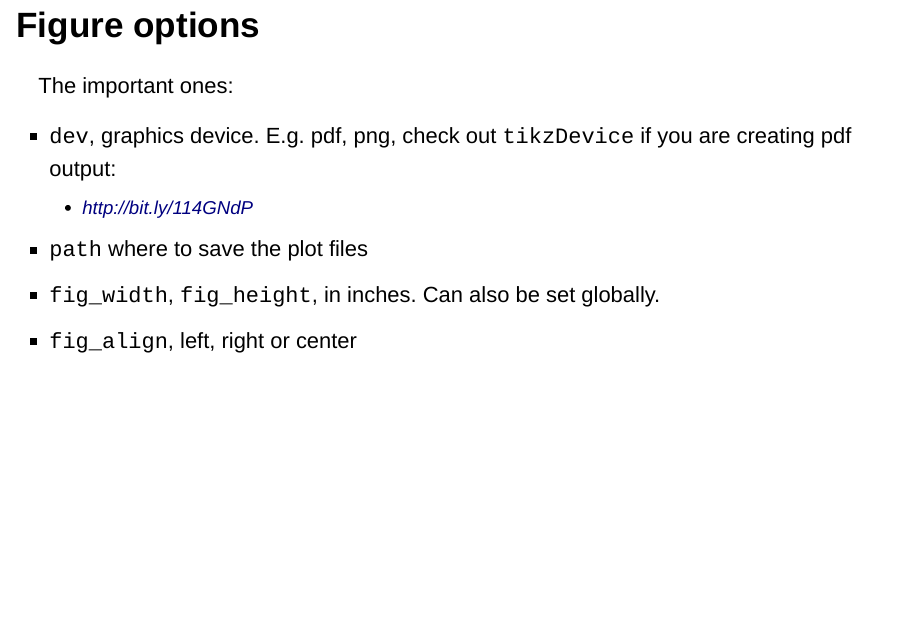
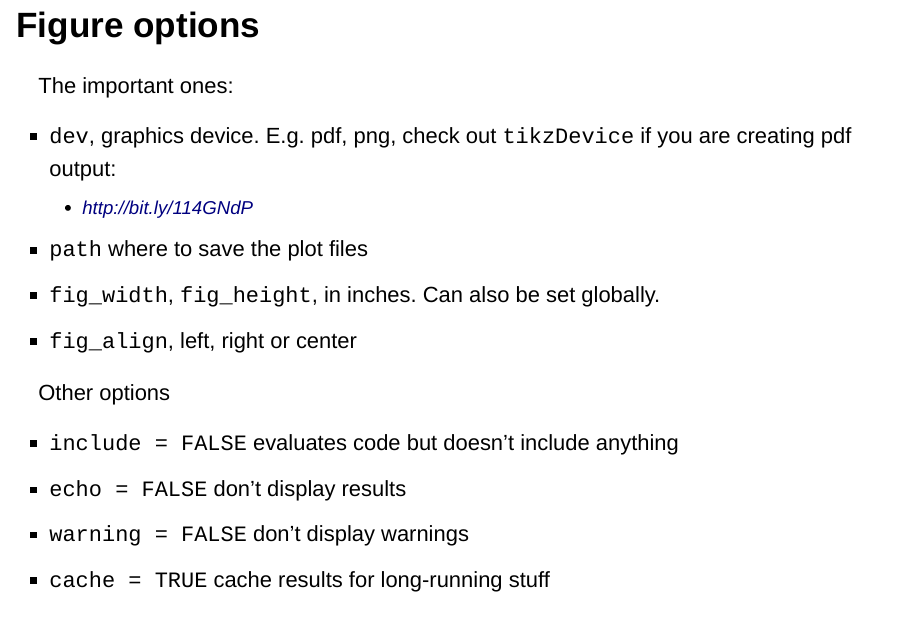
Before and after one commit to sachsmc/knit-git-markr-guide, an R Markdown document (brb-talk.Rmd): page 29 of 60 before the commit and page 29 of 61 after it. Rendered offline with R 4.5, knitr and Pandoc, with nearby package versions; drawn as Slidy slides in place of the format the file asks for; some code elsewhere in the file could not run offline.

Commit message:
Added more options to slides

```diff
--- a/brb-talk.Rmd
+++ b/brb-talk.Rmd
@@ -237,6 +237,12 @@ The important ones:
 - `fig_width`, `fig_height`, in inches. Can also be set globally.
 - `fig_align`, left, right or center
 
+Other options
+
+- `include = FALSE` evaluates code but doesn't include anything
+- `echo = FALSE` don't display results
+- `warning = FALSE` don't display warnings
+- `cache = TRUE` cache results for long-running stuff
 
 ## Extending knitr {.smaller}
 
```
Also changed, not shown: brb-talk.html.
